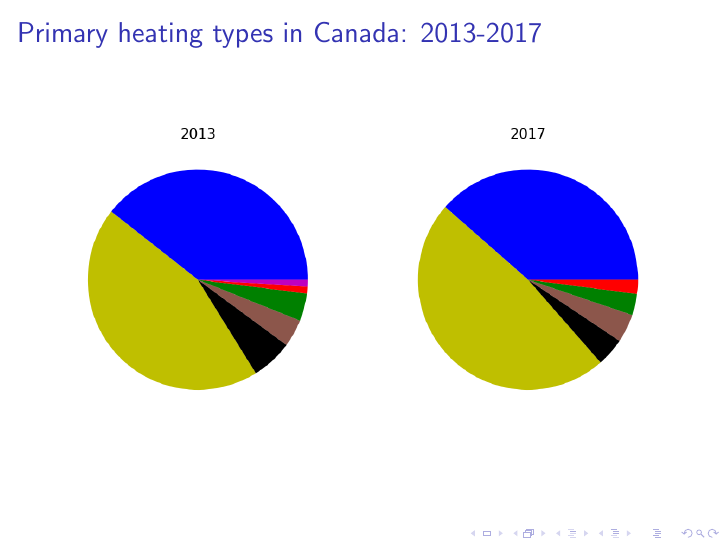
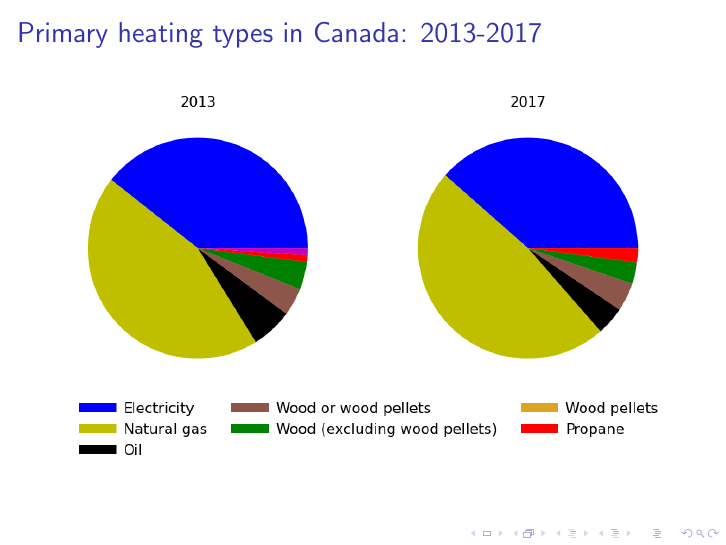
Before and after one commit to benjamin-macadam/mi2pi-team9-exercises, LaTeX slides (Presentation/PythonSlides.tex): page 3 of 11. Compiled offline with pdfLaTeX.

Commit message:
added legend

```diff
--- a/Presentation/PythonSlides.tex
+++ b/Presentation/PythonSlides.tex
@@ -30,7 +30,8 @@ It contains data described by the following dimensions:
 
 \begin{frame}
 \frametitle{Primary heating types in Canada: 2013-2017}
-\includegraphics[width=\textwidth]{Canada20132017.png}
+\includegraphics[width=\textwidth]{Canada20132017.png}\\
+\includegraphics[width=\linewidth]{leg_bar.png}
 \end{frame}
 
 
```
